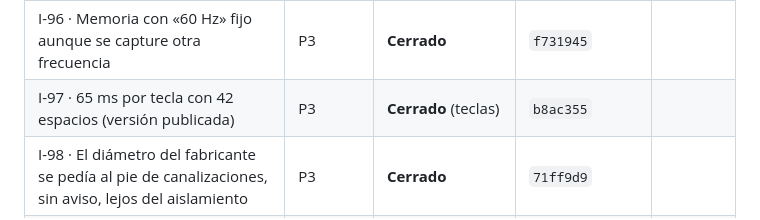
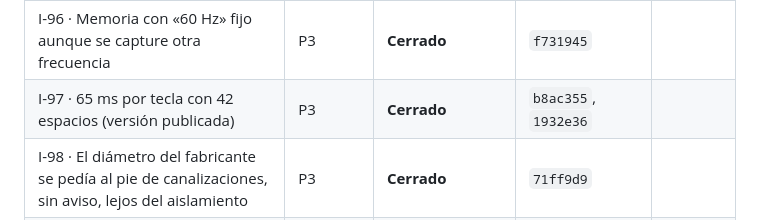
Before and after one commit to dflores296/Power-Node-Web, a Markdown page: docs/estado/HALLAZGOS.md, the part around one of its changes. Drawn GitHub-style.

Commit message:
I-97 cerrado completo: hallazgo, bitácora y tablero
Co-Authored-By: Claude Opus 5.5 <noreply@anthropic.com>
Claude-Session: https://claude.ai/code/session_01AzkHPRvY5MPih1fnGyEooa

```diff
--- a/docs/estado/HALLAZGOS.md
+++ b/docs/estado/HALLAZGOS.md
@@ -120,7 +120,7 @@ ID: `<letra>-<número>` — `E` estructura, `P` publicación, `M` motor, `I` int
 | I-94 · Canalizaciones con el mismo nombre, iguales en los selectores | P3 | **Cerrado** | `2882900` |
 | I-95 · Aislamiento no válido para el lugar: error repetido en cada renglón y contradictorio | P3 | **Cerrado** | `08eb2b5` |
 | I-96 · Memoria con «60 Hz» fijo aunque se capture otra frecuencia | P3 | **Cerrado** | `f731945` |
-| I-97 · 65 ms por tecla con 42 espacios (versión publicada) | P3 | **Cerrado** (teclas) | `b8ac355` |
+| I-97 · 65 ms por tecla con 42 espacios (versión publicada) | P3 | **Cerrado** | `b8ac355`, `1932e36` |
 | I-98 · El diámetro del fabricante se pedía al pie de canalizaciones, sin aviso, lejos del aislamiento | P3 | **Cerrado** | `71ff9d9` |
 | R-01 · Caída del alimentador fija en 5 %, sin verificar la combinada — 215-2(a)(4) NOTA 2 | P1 | **Cerrado** | `2a973ea` |
 | R-02 · Caída del alimentador sin la caída del neutro | P2 | **Cerrado** | `d6cd1c6` |
```
Also changed, not shown: other parts of docs/estado/HALLAZGOS.md (+1 -1 lines), docs/estado/BITACORA.md (+12 -2 lines), docs/estado/TABLERO.md (+2 -2 lines).
